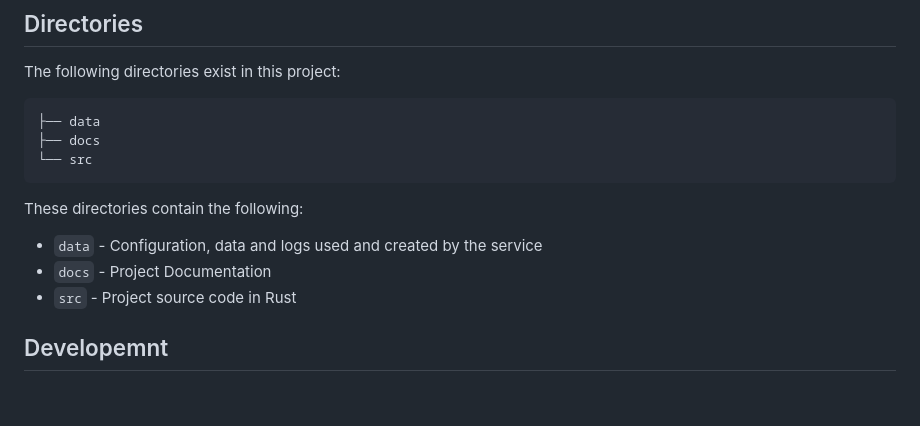
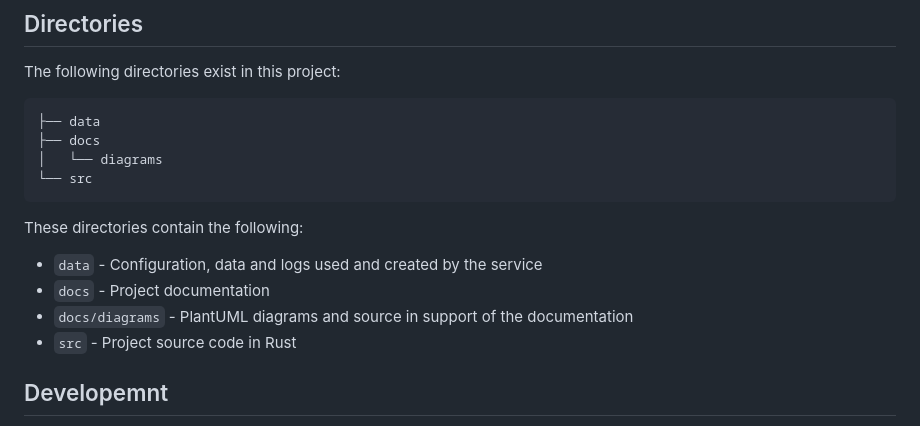
Before and after one commit to nchain-innovation/utxo-as-a-service, a Markdown page: README.md, the part around one of its changes. Drawn GitHub-style; blank space fills up the shorter version.

````diff
--- a/README.md
+++ b/README.md
@@ -30,11 +30,13 @@ The following directories exist in this project:
 ```
 ├── data
 ├── docs
+│   └── diagrams
 └── src
 ```
 These directories contain the following:
 * `data` - Configuration, data and logs used and created by the service
-* `docs` - Project Documentation
+* `docs` - Project documentation
+* `docs/diagrams` - PlantUML diagrams and source in support of the documentation
 * `src` - Project source code in Rust
 
 
````
Also changed, not shown: other parts of README.md (+0 -2 lines), docs/Development.md (+6 -1 lines), docs/diagrams/threadstates.png (added), 3 other files.
